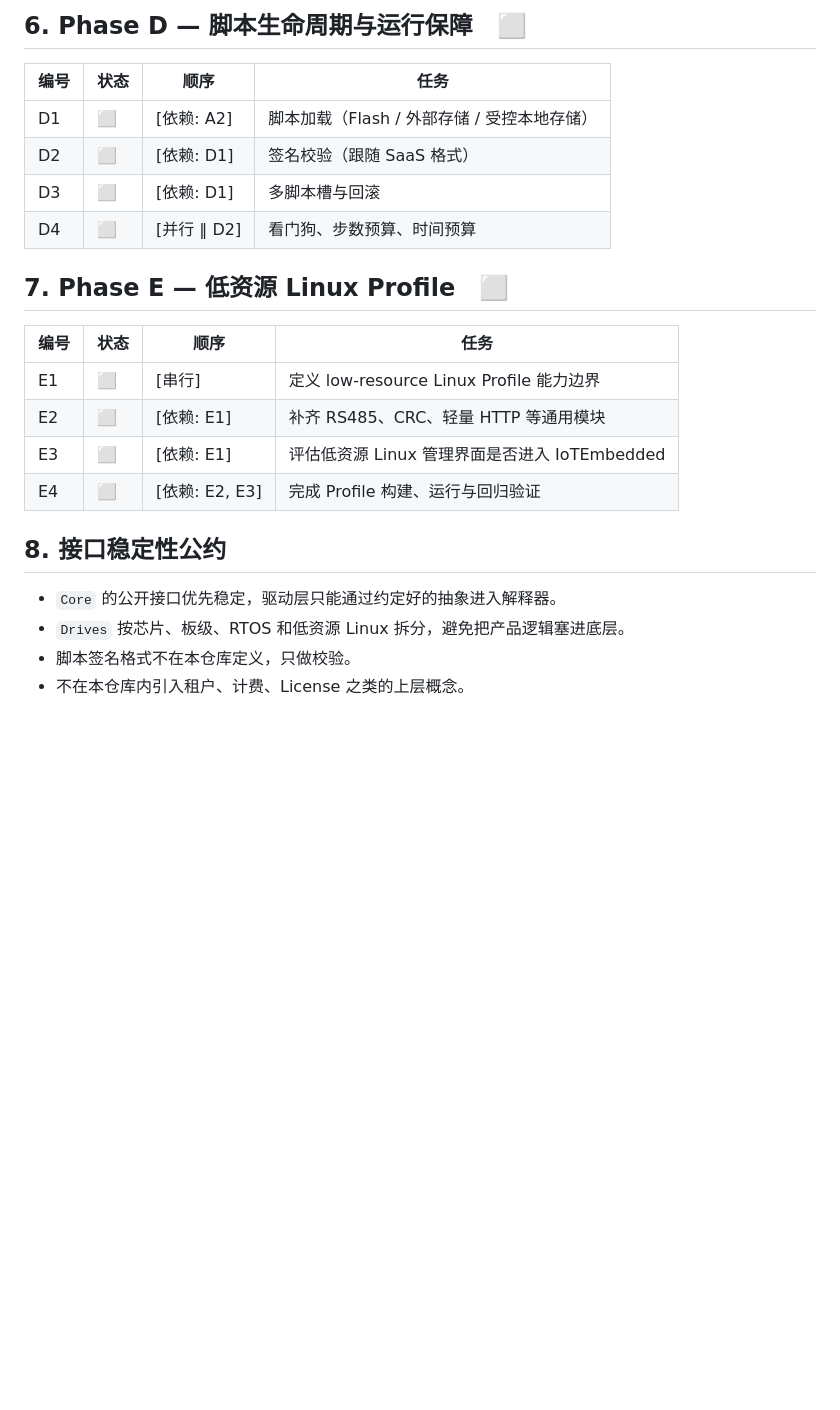
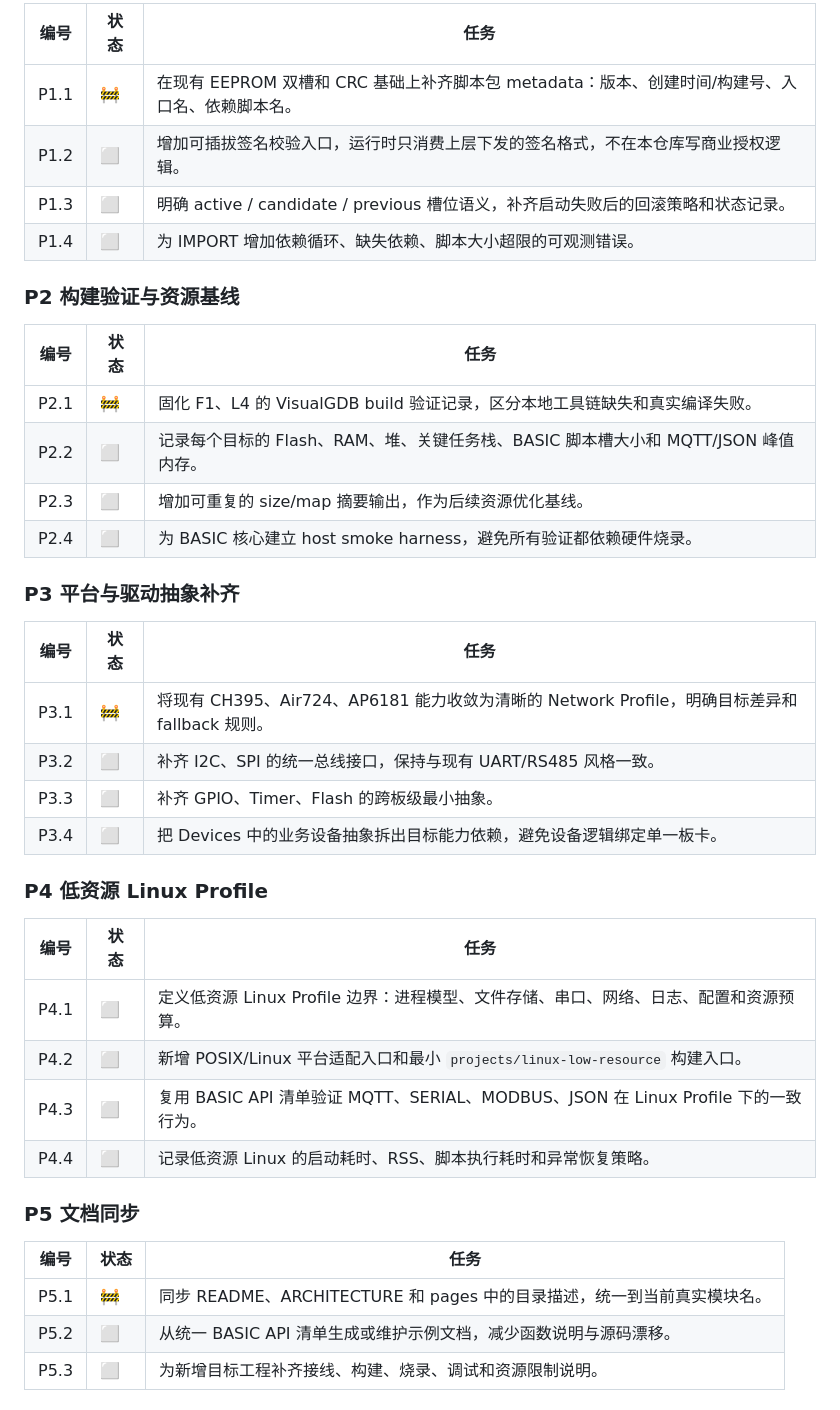
Before and after one commit to IoTSharp/IoTEmbedded, a Markdown page: ROADMAP.md, the part around one of its changes. Rendered like a GitHub page; blank space fills up the shorter version.

```diff
--- a/ROADMAP.md
+++ b/ROADMAP.md
@@ -78,25 +88,43 @@
 
-## 6. Phase D — 脚本生命周期与运行保障　⬜
+| 编号 | 状态 | 任务 |
+| --- | --- | --- |
+| P1.1 | 🚧 | 在现有 EEPROM 双槽和 CRC 基础上补齐脚本包 metadata：版本、创建时间/构建号、入口名、依赖脚本名。 |
+| P1.2 | ⬜ | 增加可插拔签名校验入口，运行时只消费上层下发的签名格式，不在本仓库写商业授权逻辑。 |
+| P1.3 | ⬜ | 明确 active / candidate / previous 槽位语义，补齐启动失败后的回滚策略和状态记录。 |
+| P1.4 | ⬜ | 为 IMPORT 增加依赖循环、缺失依赖、脚本大小超限的可观测错误。 |
 
-| 编号 | 状态 | 顺序 | 任务 |
-| --- | --- | --- | --- |
-| D1 | ⬜ | [依赖: A2] | 脚本加载（Flash / 外部存储 / 受控本地存储） |
-| D2 | ⬜ | [依赖: D1] | 签名校验（跟随 SaaS 格式） |
-| D3 | ⬜ | [依赖: D1] | 多脚本槽与回滚 |
-| D4 | ⬜ | [并行 ‖ D2] | 看门狗、步数预算、时间预算 |
+### P2 构建验证与资源基线
 
-## 7. Phase E — 低资源 Linux Profile　⬜
+| 编号 | 状态 | 任务 |
+| --- | --- | --- |
+| P2.1 | 🚧 | 固化 F1、L4 的 VisualGDB build 验证记录，区分本地工具链缺失和真实编译失败。 |
+| P2.2 | ⬜ | 记录每个目标的 Flash、RAM、堆、关键任务栈、BASIC 脚本槽大小和 MQTT/JSON 峰值内存。 |
+| P2.3 | ⬜ | 增加可重复的 size/map 摘要输出，作为后续资源优化基线。 |
+| P2.4 | ⬜ | 为 BASIC 核心建立 host smoke harness，避免所有验证都依赖硬件烧录。 |
 
-| 编号 | 状态 | 顺序 | 任务 |
-| --- | --- | --- | --- |
-| E1 | ⬜ | [串行] | 定义 low-resource Linux Profile 能力边界 |
-| E2 | ⬜ | [依赖: E1] | 补齐 RS485、CRC、轻量 HTTP 等通用模块 |
-| E3 | ⬜ | [依赖: E1] | 评估低资源 Linux 管理界面是否进入 IoTEmbedded |
-| E4 | ⬜ | [依赖: E2, E3] | 完成 Profile 构建、运行与回归验证 |
+### P3 平台与驱动抽象补齐
 
-## 8. 接口稳定性公约
+| 编号 | 状态 | 任务 |
+| --- | --- | --- |
+| P3.1 | 🚧 | 将现有 CH395、Air724、AP6181 能力收敛为清晰的 Network Profile，明确目标差异和 fallback 规则。 |
+| P3.2 | ⬜ | 补齐 I2C、SPI 的统一总线接口，保持与现有 UART/RS485 风格一致。 |
+| P3.3 | ⬜ | 补齐 GPIO、Timer、Flash 的跨板级最小抽象。 |
+| P3.4 | ⬜ | 把 Devices 中的业务设备抽象拆出目标能力依赖，避免设备逻辑绑定单一板卡。 |
 
-- `Core` 的公开接口优先稳定，驱动层只能通过约定好的抽象进入解释器。
-- `Drives` 按芯片、板级、RTOS 和低资源 Linux 拆分，避免把产品逻辑塞进底层。
-- 脚本签名格式不在本仓库定义，只做校验。
-- 不在本仓库内引入租户、计费、License 之类的上层概念。
+### P4 低资源 Linux Profile
+
+| 编号 | 状态 | 任务 |
+| --- | --- | --- |
+| P4.1 | ⬜ | 定义低资源 Linux Profile 边界：进程模型、文件存储、串口、网络、日志、配置和资源预算。 |
+| P4.2 | ⬜ | 新增 POSIX/Linux 平台适配入口和最小 `projects/linux-low-resource` 构建入口。 |
+| P4.3 | ⬜ | 复用 BASIC API 清单验证 MQTT、SERIAL、MODBUS、JSON 在 Linux Profile 下的一致行为。 |
+| P4.4 | ⬜ | 记录低资源 Linux 的启动耗时、RSS、脚本执行耗时和异常恢复策略。 |
+
+### P5 文档同步
+
+| 编号 | 状态 | 任务 |
+| --- | --- | --- |
+| P5.1 | 🚧 | 同步 README、ARCHITECTURE 和 pages 中的目录描述，统一到当前真实模块名。 |
+| P5.2 | ⬜ | 从统一 BASIC API 清单生成或维护示例文档，减少函数说明与源码漂移。 |
+| P5.3 | ⬜ | 为新增目标工程补齐接线、构建、烧录、调试和资源限制说明。 |
+
```
Also changed, not shown: other parts of ROADMAP.md (+95 -61 lines).
